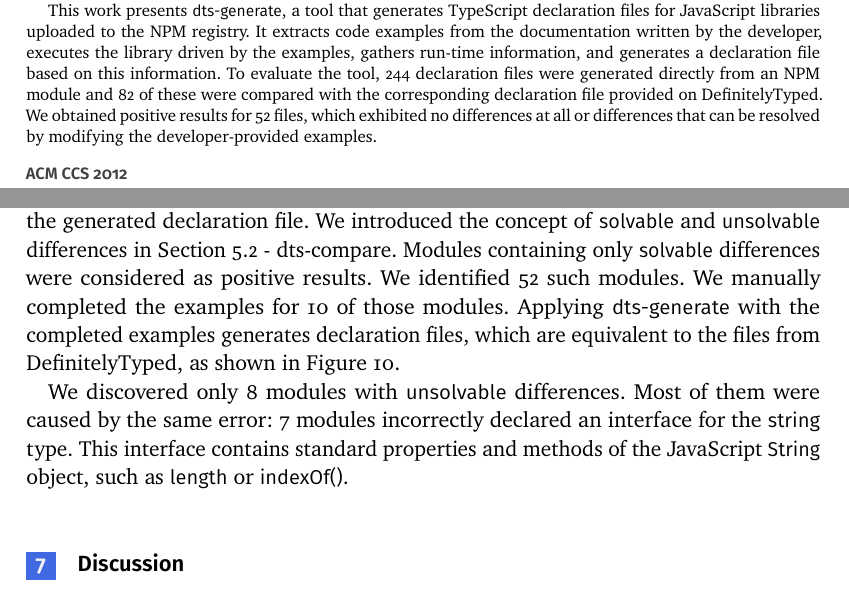
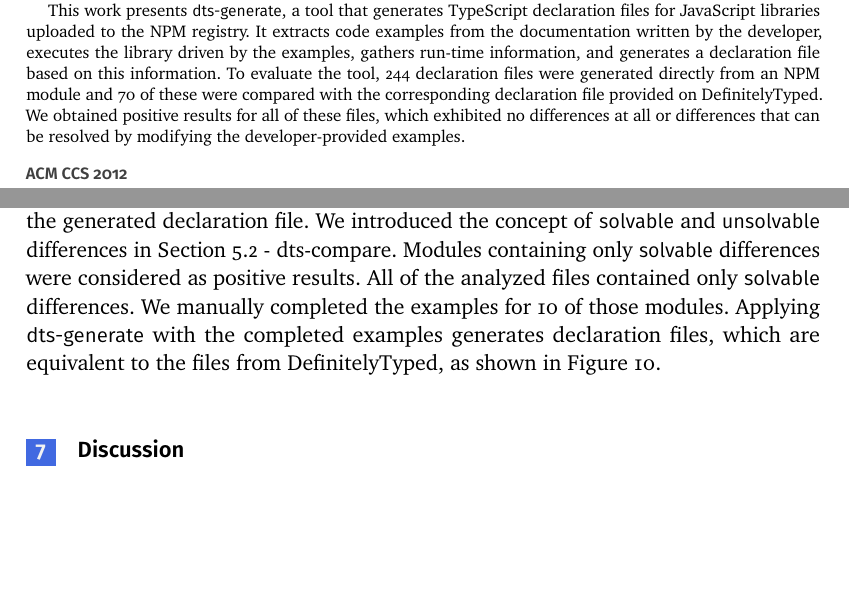
Before and after one commit to Proglang-TypeScript/tsd-generation-report, a LaTeX document (programming-2021/main.tex): two parts of pages 1 and 19 of 24, joined at a grey line, cut so that both start at the same text, the shorter picture padded with empty space. The pictures show the PDF file programming-2021/main.pdf that the author committed with the source.

Commit message:
Update numbers after handling strings correctly

```diff
--- a/programming-2021/main.tex
+++ b/programming-2021/main.tex
@@ -181,9 +181,9 @@ registry. It extracts code examples from the documentation written by
 the developer, executes the library driven by the examples, gathers
 run-time information, and generates a declaration file based on this
 information. To evaluate the tool, 244 declaration files were
-generated directly from an \NPM{} module and 82 of these were
+generated directly from an \NPM{} module and 70 of these were
 compared with the corresponding declaration file provided on
-DefinitelyTyped. We obtained positive results for 52 files, which
+DefinitelyTyped. We obtained positive results for all of these files, which
 exhibited no differences at all or differences that can be resolved by
 modifying the developer-provided examples.
 \end{abstract}
@@ -1252,8 +1252,8 @@ benchmark. Each of the generated files was compared against the
 corresponding declaration file uploaded to the repository.
 
 Figure \ref{fig:experiments-overall-funnel} shows that a declaration file was generated
-for 244 modules out of 6029 modules and we identified 60 modules that have only the
-features implemented by \texttt{dts-generate}. We obtained positive results for 52 of
+for 244 modules out of 6029 modules and we identified 70 modules that have only the
+features implemented by \texttt{dts-generate}. We obtained positive results for all of
 them. Section~\ref{sec:experiments-evaluation} provides a detailed explanation of the overall
 quality of the generated files.
 Section~\ref{sec:experiments-declaration-files-generation} presents examples of the generated declaration files for
@@ -1645,7 +1645,7 @@ As shown in \figref{fig:experiments-results-module-is-uuid}, the code examples h
 direct influence on the quality of the generated declaration file. We introduced the
 concept of \texttt{solvable} and \texttt{unsolvable} differences in
 \secref{sec:dts-compare}. Modules containing only \texttt{solvable} differences were
-considered as positive results. We identified 52 such modules. We manually completed the
+considered as positive results. All of the analyzed files contained only \texttt{solvable} differences. We manually completed the
 examples for 10 of those modules. Applying \texttt{dts-generate} with the completed
 examples generates declaration files, which are equivalent to the files from DefinitelyTyped, as
 shown in \figref{fig:experiments-results-manually-completed-examples}.
@@ -1716,11 +1716,6 @@ gh({url: 'this is not a proper url'});
     declared interface. Return types are not considered.}
   \label{fig:experiments-results-manually-completed-examples}
 \end{figure}
-
-We discovered only 8 modules with \texttt{unsolvable} differences. Most of them were
-caused by the same error: 7 modules incorrectly declared an interface for the
-\texttt{string} type. This interface contains standard properties and methods of the
-JavaScript \texttt{String} object, such as \texttt{length} or \texttt{indexOf()}.
 
 \section{Discussion}
 \label{sec:discussion}
```
Also changed, not shown: programming-2021/main.pdf, programming-2021/main.tex (2 more changed lines).
